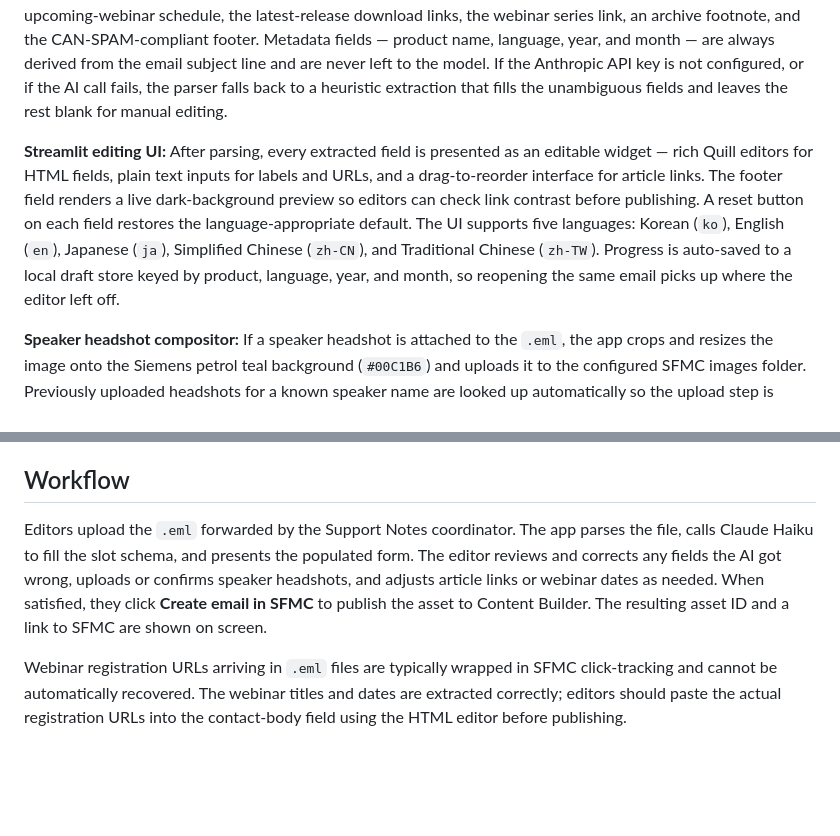
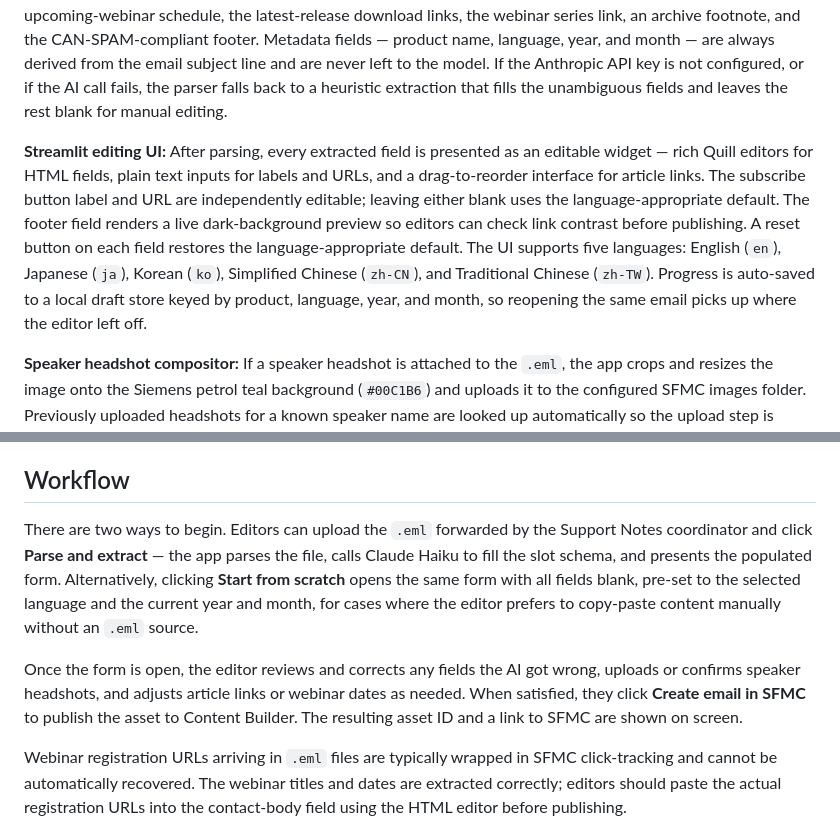
Before and after one commit to rosdevries/support-notes-builder, a Markdown page: README.md, 2 parts joined by grey strips. Drawn GitHub-style; blank space fills up the shorter version.

Commit message:
Update README: subscribe button editing, start-from-scratch, language order
Co-Authored-By: Claude Sonnet 4.6 <noreply@anthropic.com>

```diff
--- a/README.md
+++ b/README.md
@@ -10,7 +10,7 @@ The tool accepts a `.eml` request file forwarded from the monthly Support Notes
 
 **Email parsing and AI extraction:** The `.eml` file is parsed to isolate the editor-facing preview HTML and any supplementary notes embedded in the email body. Both blocks are passed to Claude Haiku, which maps the content into a structured schema covering the header title and strapline, subscribe link, two editorial sections (each with a quote, speaker name and title, editorial paragraph, and left- and right-column article links), the upcoming-webinar schedule, the latest-release download links, the webinar series link, an archive footnote, and the CAN-SPAM-compliant footer. Metadata fields — product name, language, year, and month — are always derived from the email subject line and are never left to the model. If the Anthropic API key is not configured, or if the AI call fails, the parser falls back to a heuristic extraction that fills the unambiguous fields and leaves the rest blank for manual editing.
 
-**Streamlit editing UI:** After parsing, every extracted field is presented as an editable widget — rich Quill editors for HTML fields, plain text inputs for labels and URLs, and a drag-to-reorder interface for article links. The footer field renders a live dark-background preview so editors can check link contrast before publishing. A reset button on each field restores the language-appropriate default. The UI supports five languages: Korean (`ko`), English (`en`), Japanese (`ja`), Simplified Chinese (`zh-CN`), and Traditional Chinese (`zh-TW`). Progress is auto-saved to a local draft store keyed by product, language, year, and month, so reopening the same email picks up where the editor left off.
+**Streamlit editing UI:** After parsing, every extracted field is presented as an editable widget — rich Quill editors for HTML fields, plain text inputs for labels and URLs, and a drag-to-reorder interface for article links. The subscribe button label and URL are independently editable; leaving either blank uses the language-appropriate default. The footer field renders a live dark-background preview so editors can check link contrast before publishing. A reset button on each field restores the language-appropriate default. The UI supports five languages: English (`en`), Japanese (`ja`), Korean (`ko`), Simplified Chinese (`zh-CN`), and Traditional Chinese (`zh-TW`). Progress is auto-saved to a local draft store keyed by product, language, year, and month, so reopening the same email picks up where the editor left off.
 
 **Speaker headshot compositor:** If a speaker headshot is attached to the `.eml`, the app crops and resizes the image onto the Siemens petrol teal background (`#00C1B6`) and uploads it to the configured SFMC images folder. Previously uploaded headshots for a known speaker name are looked up automatically so the upload step is skipped when the photo is unchanged. Editors can also upload a headshot manually via the UI.
 
@@ -22,7 +22,9 @@ The tool is intended for local use. When deployed to Streamlit Cloud it is prote
 
 ## Workflow
 
-Editors upload the `.eml` forwarded by the Support Notes coordinator. The app parses the file, calls Claude Haiku to fill the slot schema, and presents the populated form. The editor reviews and corrects any fields the AI got wrong, uploads or confirms speaker headshots, and adjusts article links or webinar dates as needed. When satisfied, they click **Create email in SFMC** to publish the asset to Content Builder. The resulting asset ID and a link to SFMC are shown on screen.
+There are two ways to begin. Editors can upload the `.eml` forwarded by the Support Notes coordinator and click **Parse and extract** — the app parses the file, calls Claude Haiku to fill the slot schema, and presents the populated form. Alternatively, clicking **Start from scratch** opens the same form with all fields blank, pre-set to the selected language and the current year and month, for cases where the editor prefers to copy-paste content manually without an `.eml` source.
+
+Once the form is open, the editor reviews and corrects any fields the AI got wrong, uploads or confirms speaker headshots, and adjusts article links or webinar dates as needed. When satisfied, they click **Create email in SFMC** to publish the asset to Content Builder. The resulting asset ID and a link to SFMC are shown on screen.
 
 Webinar registration URLs arriving in `.eml` files are typically wrapped in SFMC click-tracking and cannot be automatically recovered. The webinar titles and dates are extracted correctly; editors should paste the actual registration URLs into the contact-body field using the HTML editor before publishing.
 
```
